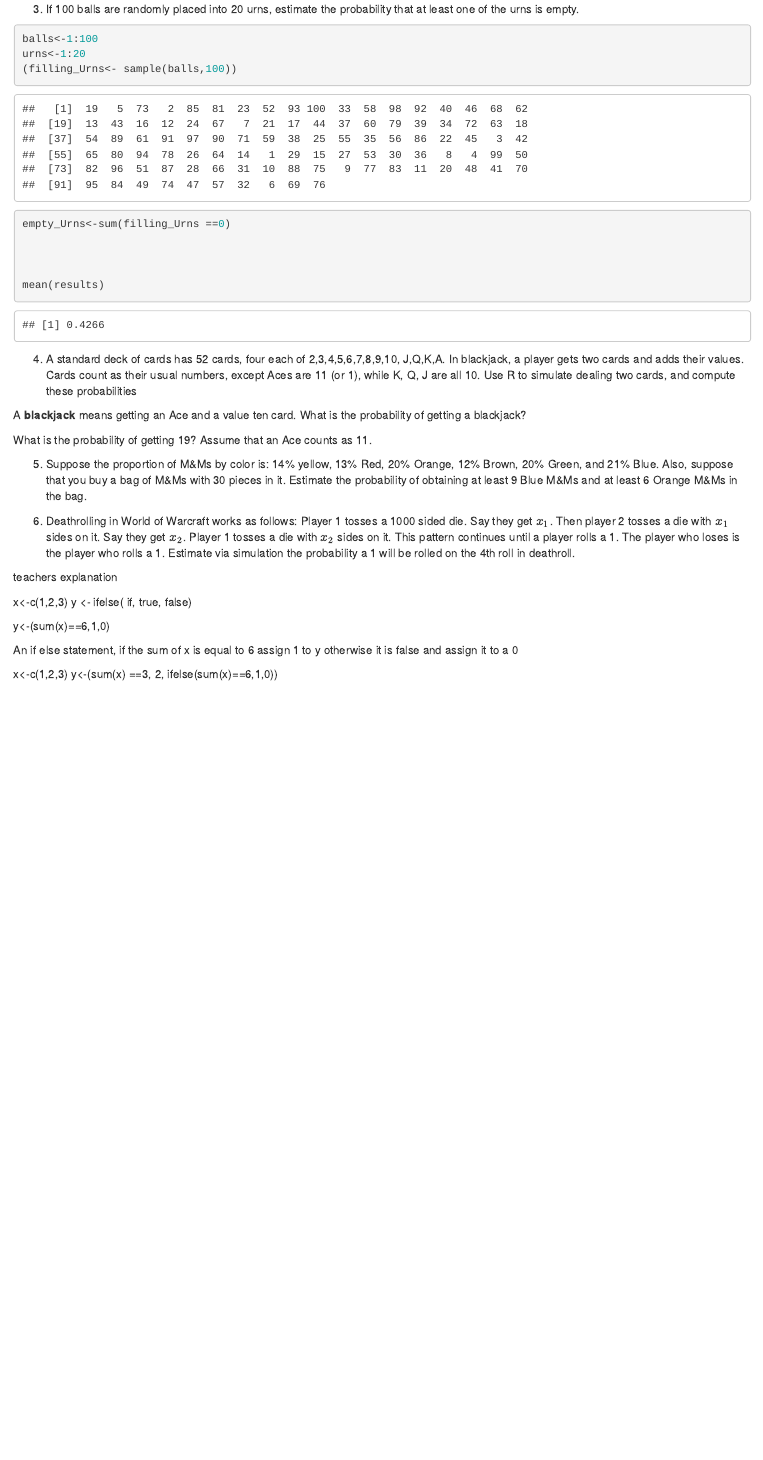
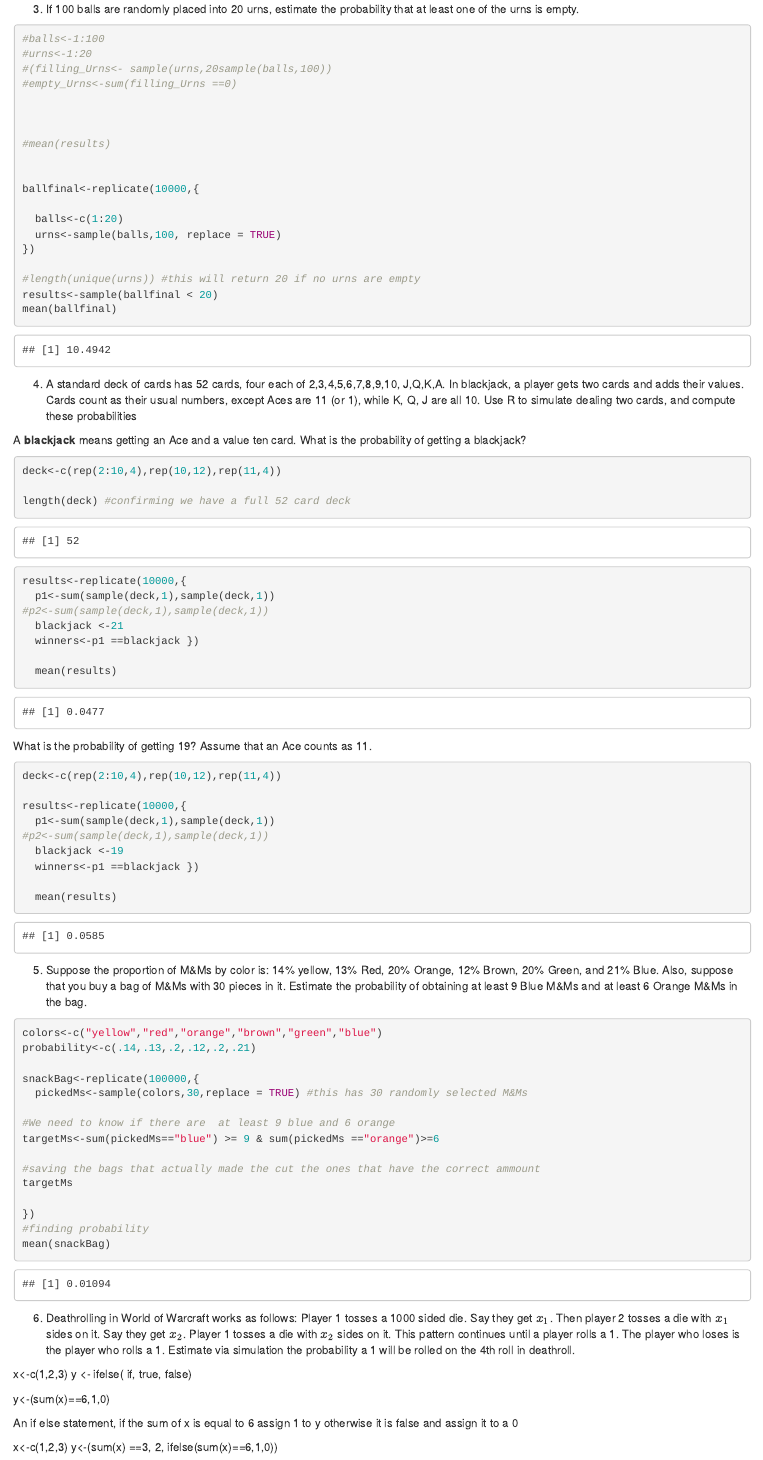
Before and after one commit to ArtistMonkey83/Statistics-with-R-350, an R Markdown document (Chapter2_2_Simulations.Rmd): the page in a window 1100 px wide, from 7760 px down. Rendered offline with R 4.5, knitr and Pandoc, with nearby package versions; code that draws random numbers runs with fixed seeds of ours.

Commit message:
Knitted File 5/7 end of chapter problems
stupid m and m and world of warcraft question

````diff
--- a/Chapter2_2_Simulations.Rmd
+++ b/Chapter2_2_Simulations.Rmd
@@ -346,14 +346,25 @@ mean(results)
 3. If 100 balls are randomly placed into 20 urns, estimate the probability that at least one of the urns is empty.
 
 ```{r}
-balls<-1:100
-urns<-1:20
-(filling_Urns<- sample(balls,100))
-empty_Urns<-sum(filling_Urns ==0)
+#balls<-1:100
+#urns<-1:20
+#(filling_Urns<- sample(urns,20sample(balls,100))
+#empty_Urns<-sum(filling_Urns ==0)
 
 
 
-mean(results)
+#mean(results)
+
+
+ballfinal<-replicate(10000,{
+
+  balls<-c(1:20)
+  urns<-sample(balls,100, replace = TRUE)
+})
+
+#length(unique(urns)) #this will return 20 if no urns are empty
+results<-sample(ballfinal < 20)
+mean(ballfinal)
 ```
 4. A standard deck of cards has 52 cards, four each of 2,3,4,5,6,7,8,9,10, J,Q,K,A. In blackjack, a player gets two cards and adds their values. Cards count as their usual numbers, except Aces are 11 (or 1), while K, Q, J are all 10. Use R to simulate dealing two cards, and compute these probabilities
 
@@ -361,19 +372,53 @@ A **blackjack** means getting an Ace and a value ten card. What is the probabili
 
 ```{r}
 
+deck<-c(rep(2:10,4),rep(10,12),rep(11,4))
+
+length(deck) #confirming we have a full 52 card deck
+
+results<-replicate(10000,{
+  p1<-sum(sample(deck,1),sample(deck,1))
+#p2<-sum(sample(deck,1),sample(deck,1))
+  blackjack <-21
+  winners<-p1 ==blackjack })
+
+  mean(results)
 
 ```
 
 What is the probability of getting 19? Assume that an Ace counts as 11.
 
 ```{r}
+deck<-c(rep(2:10,4),rep(10,12),rep(11,4))
 
+results<-replicate(10000,{
+  p1<-sum(sample(deck,1),sample(deck,1))
+#p2<-sum(sample(deck,1),sample(deck,1))
+  blackjack <-19
+  winners<-p1 ==blackjack })
+
+  mean(results)
 
 ```
 
 5. Suppose the proportion of M&Ms by color is: 14% yellow, 13% Red, 20% Orange, 12% Brown, 20% Green, and 21% Blue. Also, suppose that you buy a bag of M&Ms with 30 pieces in it. Estimate the probability of obtaining at least 9 Blue M&Ms and at least 6 Orange M&Ms in the bag.
 
 ```{r}
+colors<-c("yellow","red","orange","brown","green","blue")
+probability<-c(.14,.13,.2,.12,.2,.21)
+
+snackBag<-replicate(100000,{
+  pickedMs<-sample(colors,30,replace = TRUE) #this has 30 randomly selected M&Ms
+
+#We need to know if there are  at least 9 blue and 6 orange
+targetMs<-sum(pickedMs=="blue") >= 9 & sum(pickedMs =="orange")>=6
+
+#saving the bags that actually made the cut the ones that have the correct ammount
+targetMs
+
+})
+#finding probability
+mean(snackBag)
 
 
 
@@ -387,7 +432,6 @@ What is the probability of getting 19? Assume that an Ace counts as 11.
 
 ```
 
-teachers explanation
 
 x<-c(1,2,3)
 y <- ifelse( if, true, false)
````
